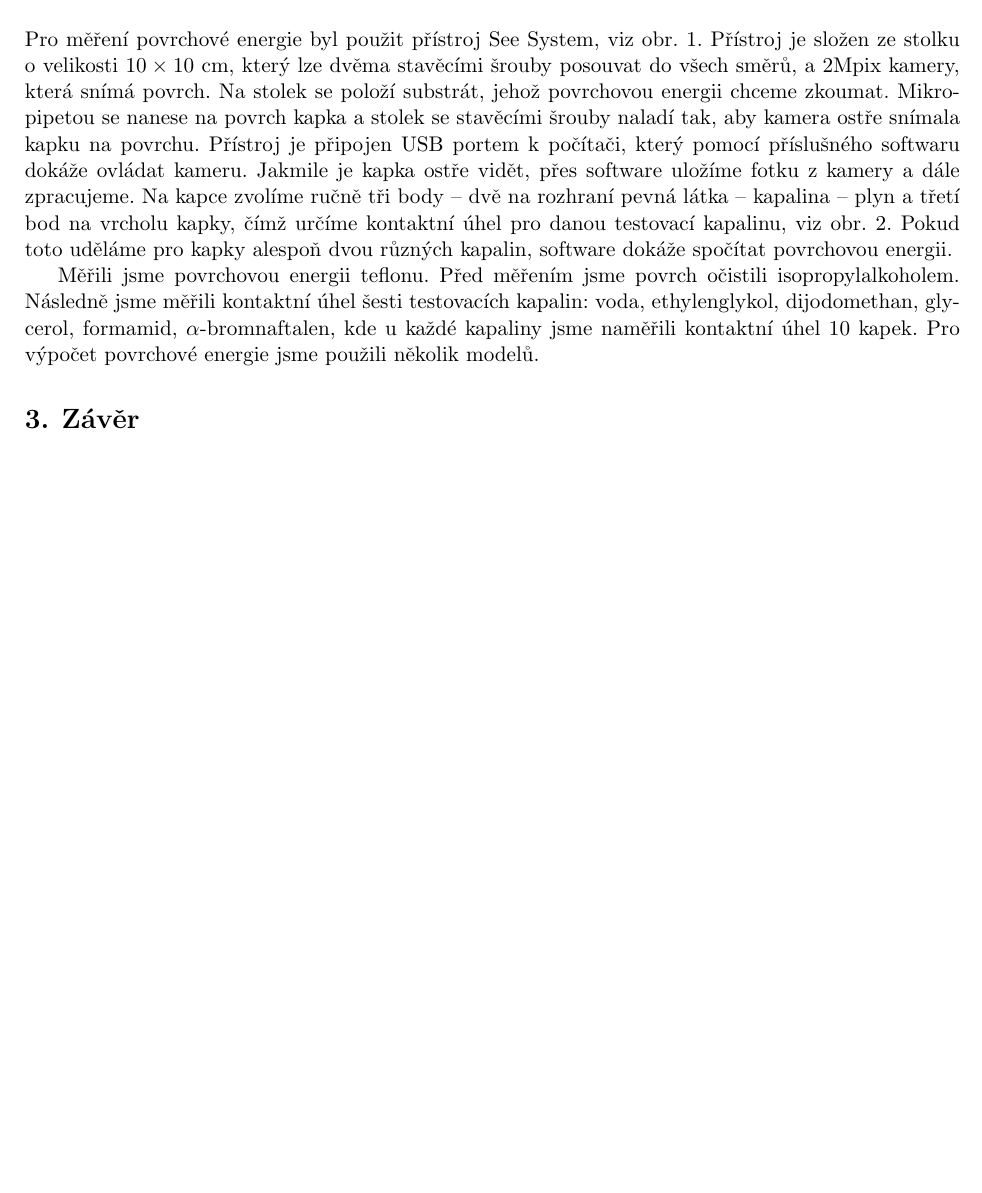
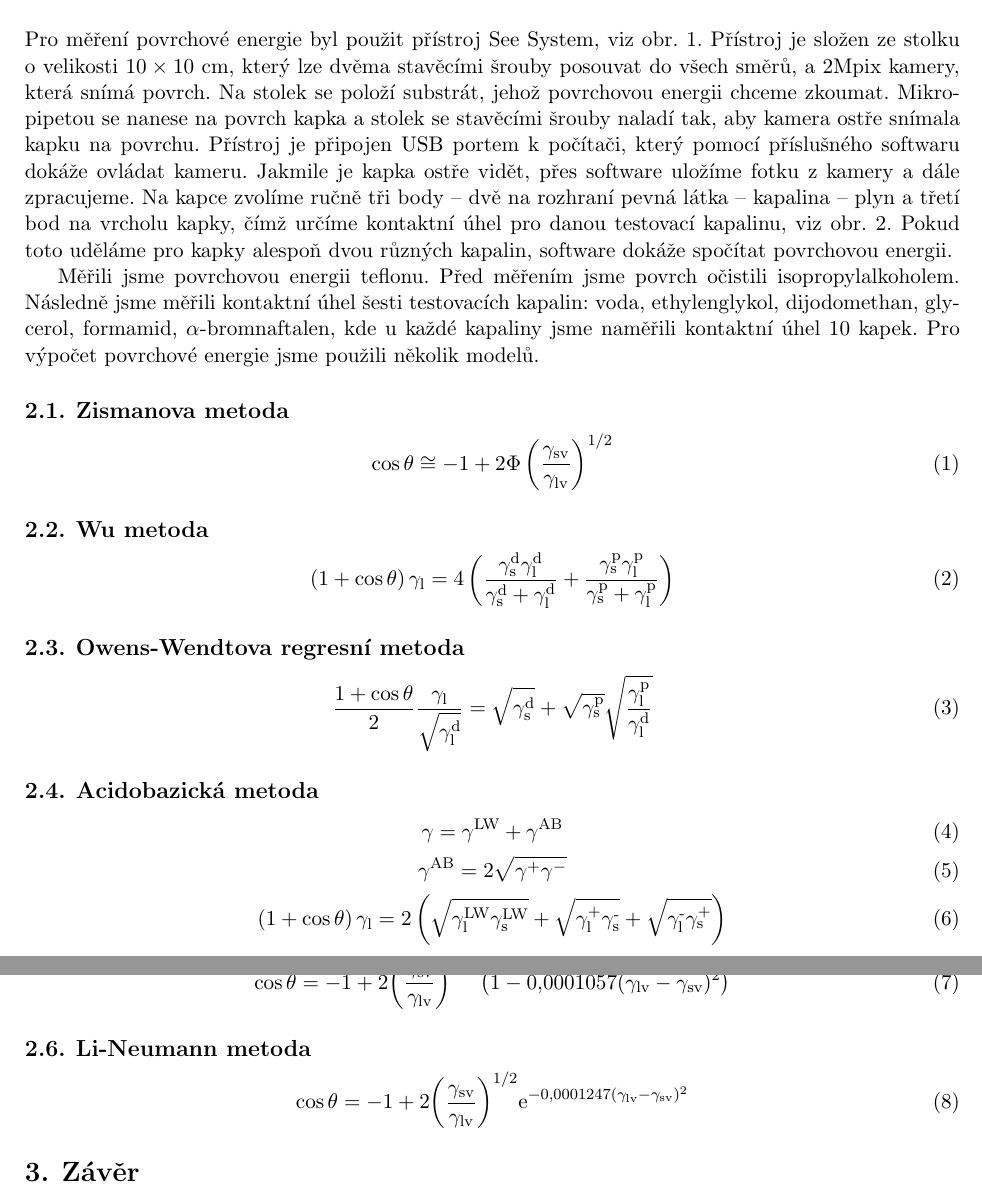
Before and after one commit to Singond/Exmet-II-surfen, a LaTeX document (protokol.tex): part of page 1 of 2 before the commit and two parts of pages 1 and 3 of 3 after it, the two joined at a grey line, cut so that both start at the same text, the shorter picture padded with empty space. Compiled offline with pdfLaTeX.

Commit message:
Methods equations in tex

```diff
--- a/protokol.tex
+++ b/protokol.tex
@@ -104,6 +102,65 @@ modelů.
 	\end{center}
 \end{figure}
 
+\subsection{Zismanova metoda}
+\begin{equation}
+	\cos\theta \cong -1 +
+	2\Phi \left( \frac{\gamma_{\text{sv}}} {\gamma_{\text{lv}}} \right) ^{1/2}
+\end{equation}
+\par
+
+\subsection{Wu metoda}
+\begin{equation}
+	\left(1+\cos\theta\right)\gamma_{\text{l}} =
+	4\left(\frac{\gamma_{\text{s}}^\text{d}\gamma_{\text{l}}^\text{d}}{\gamma_{\text{s}}^\text{d}
+	 + \gamma_{\text{l}}^\text{d}} +
+	\frac{\gamma_{\text{s}}^\text{p}\gamma_{\text{l}}^\text{p}}{\gamma_{\text{s}}^\text{p}
+	 + \gamma_{\text{l}}^\text{p}}\right)
+\end{equation}
+\par
+
+\subsection{Owens-Wendtova regresní metoda}
+\begin{equation}
+	\frac{1+\cos\theta}{2}\frac{\gamma_{\text{l}}}{\sqrt{\gamma_{\text{l}}^\text{d}}}
+	 = \sqrt{\gamma_{\text{s}}^\text{d}} + \sqrt{\gamma_{\text{s}}^\text{p}}
+	 \sqrt{\frac{\gamma_{\text{l}}^\text{p}}{\gamma_{\text{l}}^\text{d}}}
+\end{equation}
+\par
+
+\subsection{Acidobazická metoda}
+\begin{equation}
+	\gamma = \gamma^{\text{LW}} + \gamma^{\text{AB}}
+\end{equation}
+\begin{equation}
+	\gamma^{\text{AB}} = 2\sqrt{\gamma^+\gamma^-}
+\end{equation}
+\begin{equation}
+		\left(1+\cos\theta\right)\gamma_{\text{l}} =
+		2\left(\sqrt{\gamma_\text{l}^{\text{LW}}\gamma_\text{s}^{\text{LW}}} +
+		\sqrt{\gamma_\text{l}^{\text{+}}\gamma_\text{s}^{\text{-}}} +
+		\sqrt{\gamma_\text{l}^{\text{-}}\gamma_\text{s}^{\text{+}}}\right)
+\end{equation}
+\par
+
+\subsection{Kwok-Neumann metoda}
+\begin{equation}
+	\cos\theta = -1 +
+2 {\left(\frac{\gamma_{\text{sv}}}{\gamma_{\text{lv}}}\right)}^{1/2}
+\left(1-0,0001057(\gamma_{\text{lv}} - \gamma_{\text{sv}})^2\right)
+\end{equation}
+\par
+
+\subsection{Li-Neumann metoda}
+\begin{equation}
+	\cos\theta = -1 +
+	2 {\left( \frac{\gamma_{\text{sv}}} {\gamma_{\text{lv}}} \right)}^{1/2}
+	\e^{-0,0001247(\gamma_{\text{lv}} - \gamma_{\text{sv}})^2}
+\end{equation}
+\par
+
+
+
+
 
 \section{Závěr}
 
```
Also changed, not shown: protokol.pdf, protokol.tex (2 more changed lines), 3 other files.
